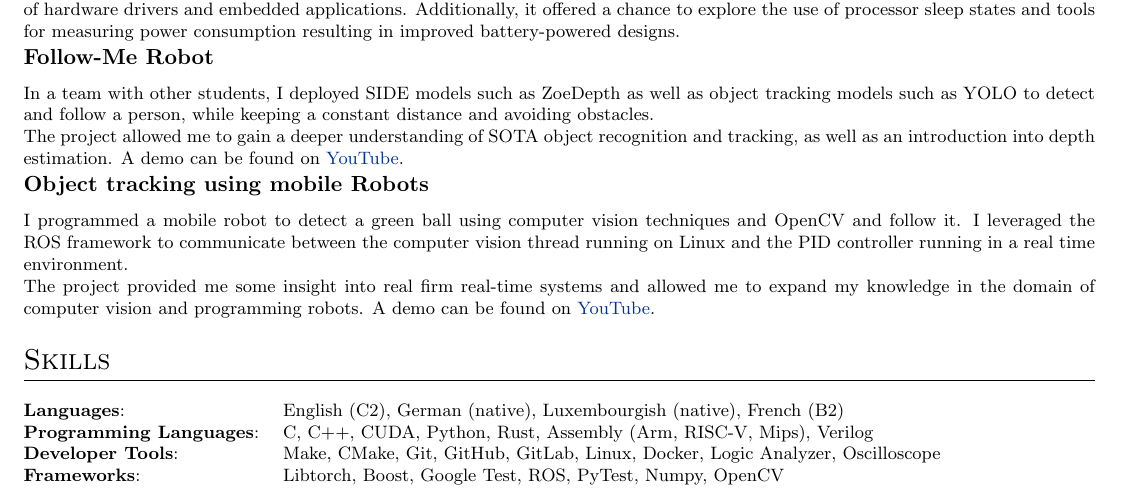
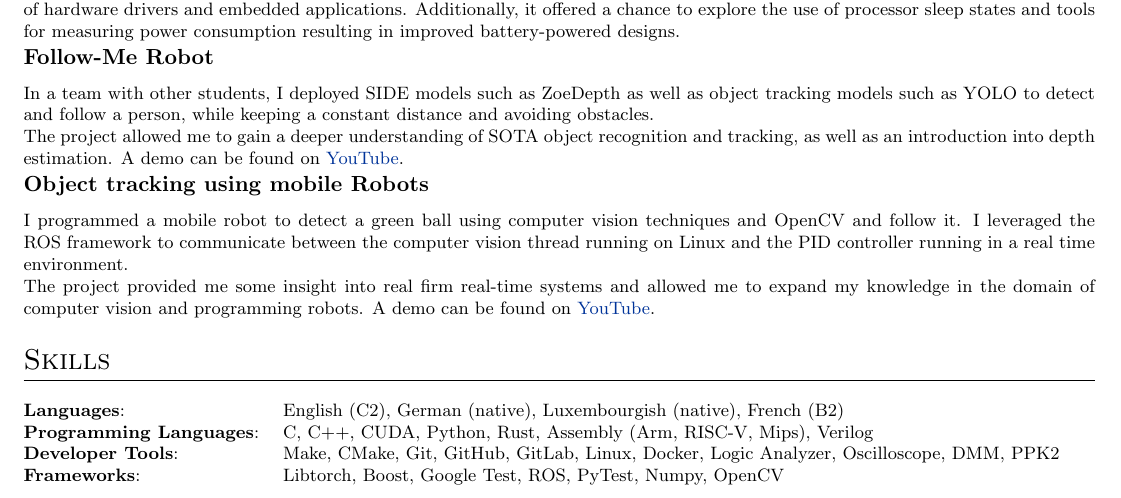
Before and after one commit to TomSchammo/cv, a LaTeX document (en.tex): part of page 2 of 2, cut so that both start at the same text. Compiled offline with pdfLaTeX.

Commit message:
feat: Add measurement tools

```diff
--- a/en.tex
+++ b/en.tex
@@ -259,7 +259,7 @@
 \begin{tabularx}{\linewidth}{@{}l X@{}}
     \textbf{Languages}: & { English (C2), German (native), Luxembourgish (native), French (B2)} \\
     \textbf{Programming Languages}: & { C, C++, CUDA, Python, Rust, Assembly (Arm, RISC-V, Mips), Verilog} \\
-    \textbf{Developer Tools}: & { Make, CMake, Git, GitHub, GitLab, Linux, Docker, Logic Analyzer, Oscilloscope} \\
+    \textbf{Developer Tools}: & { Make, CMake, Git, GitHub, GitLab, Linux, Docker, Logic Analyzer, Oscilloscope, DMM, PPK2} \\
     \textbf{Frameworks}: & { Libtorch, Boost, Google Test, ROS, PyTest, Numpy, OpenCV} \\
  % \textbf{Soft Skills}{: } \\
  % \textbf{Areas of Interest}{: } \\
```
